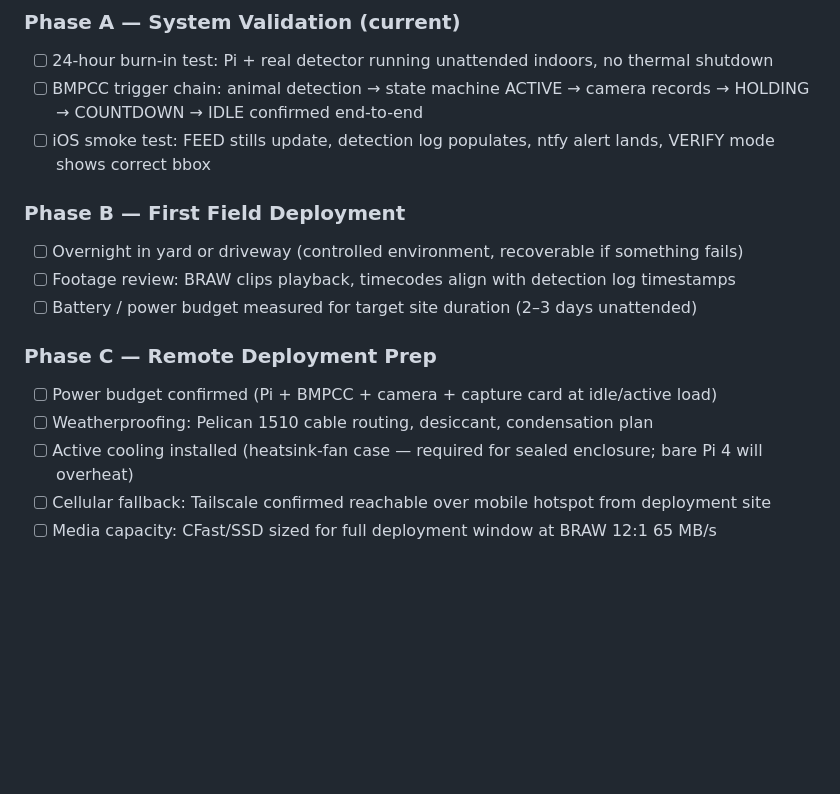
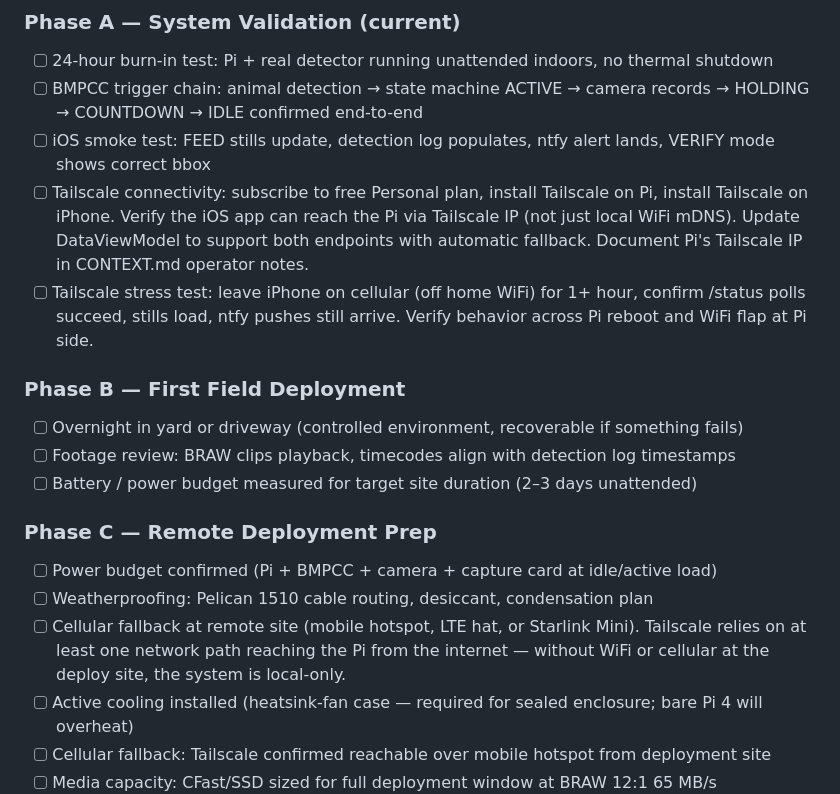
Before and after one commit to bturep/HHRCS, a Markdown page: CONTEXT.md, the part around the change. Drawn GitHub-style; blank space fills up the shorter version.

Commit message:
add Tailscale validation to deployment readiness Phase A and C
Phase A: two new items after iOS smoke test —
  Tailscale connectivity (Personal plan, Pi + iPhone install, DataViewModel
  fallback, document Tailscale IP) and Tailscale stress test (cellular, 1h
  soak, Pi reboot / WiFi flap verification).

Phase C: new item after weatherproofing — cellular fallback at remote site
  (hotspot / LTE hat / Starlink Mini); documents why Tailscale needs an
  internet path at the deploy site.

Co-Authored-By: Claude Sonnet 4.6 <noreply@anthropic.com>

```diff
--- a/CONTEXT.md
+++ b/CONTEXT.md
@@ -130,6 +130,8 @@ ssh pi@raspberrypi.local "mv /home/pi/hhrcs/models/md_v1000_spruce_640.onnx.bak
 - [ ] 24-hour burn-in test: Pi + real detector running unattended indoors, no thermal shutdown
 - [ ] BMPCC trigger chain: animal detection → state machine ACTIVE → camera records → HOLDING → COUNTDOWN → IDLE confirmed end-to-end
 - [ ] iOS smoke test: FEED stills update, detection log populates, ntfy alert lands, VERIFY mode shows correct bbox
+- [ ] Tailscale connectivity: subscribe to free Personal plan, install Tailscale on Pi, install Tailscale on iPhone. Verify the iOS app can reach the Pi via Tailscale IP (not just local WiFi mDNS). Update DataViewModel to support both endpoints with automatic fallback. Document Pi's Tailscale IP in CONTEXT.md operator notes.
+- [ ] Tailscale stress test: leave iPhone on cellular (off home WiFi) for 1+ hour, confirm /status polls succeed, stills load, ntfy pushes still arrive. Verify behavior across Pi reboot and WiFi flap at Pi side.
 
 ### Phase B — First Field Deployment
 - [ ] Overnight in yard or driveway (controlled environment, recoverable if something fails)
@@ -139,6 +141,7 @@ ssh pi@raspberrypi.local "mv /home/pi/hhrcs/models/md_v1000_spruce_640.onnx.bak
 ### Phase C — Remote Deployment Prep
 - [ ] Power budget confirmed (Pi + BMPCC + camera + capture card at idle/active load)
 - [ ] Weatherproofing: Pelican 1510 cable routing, desiccant, condensation plan
+- [ ] Cellular fallback at remote site (mobile hotspot, LTE hat, or Starlink Mini). Tailscale relies on at least one network path reaching the Pi from the internet — without WiFi or cellular at the deploy site, the system is local-only.
 - [ ] Active cooling installed (heatsink-fan case — required for sealed enclosure; bare Pi 4 will overheat)
 - [ ] Cellular fallback: Tailscale confirmed reachable over mobile hotspot from deployment site
 - [ ] Media capacity: CFast/SSD sized for full deployment window at BRAW 12:1 65 MB/s
```
